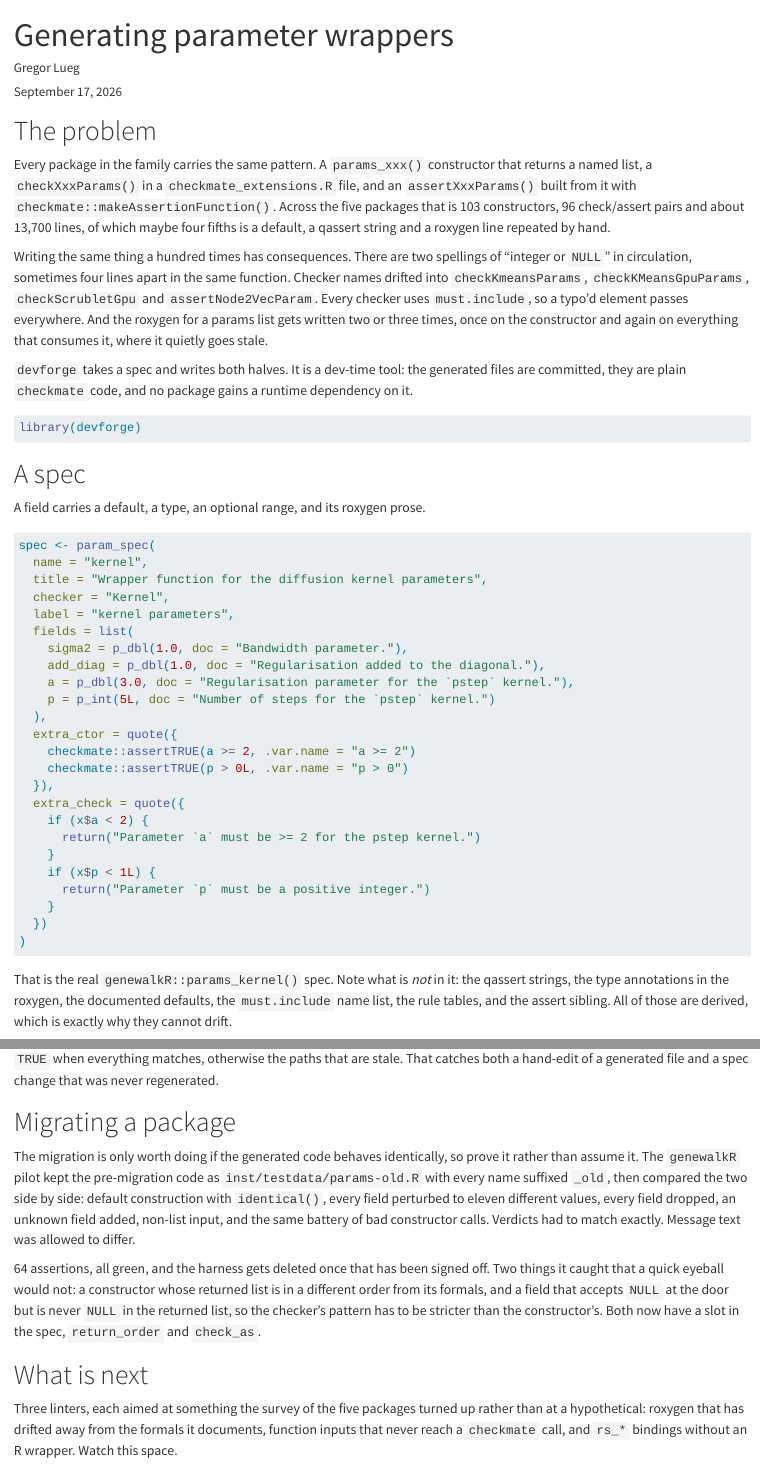
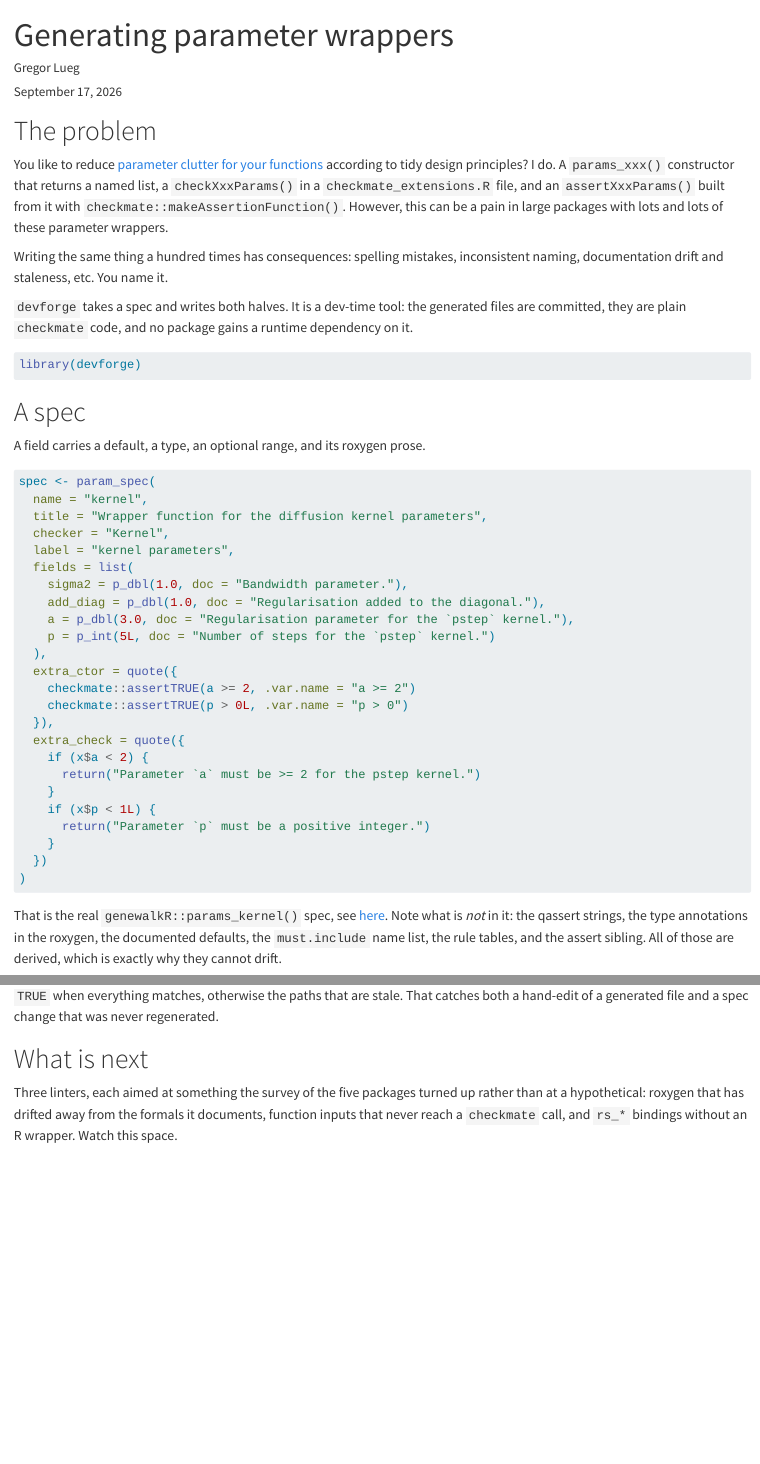
Before and after one commit to GregorLueg/devforge, a Quarto document (vignettes/params.qmd): the page in a window 1100 px wide, from its top, and a second part further down, joined at a grey line. Rendered offline with R 4.5, knitr and Pandoc in place of Quarto, with nearby package versions; some code elsewhere in the file could not run offline.

Commit message:
feat: updated to the vignette

````diff
--- a/vignettes/params.qmd
+++ b/vignettes/params.qmd
@@ -16,20 +16,15 @@ author:
 
 # The problem
 
-Every package in the family carries the same pattern. A `params_xxx()`
-constructor that returns a named list, a `checkXxxParams()` in a
-`checkmate_extensions.R` file, and an `assertXxxParams()` built from it with
-`checkmate::makeAssertionFunction()`. Across the five packages that is 103
-constructors, 96 check/assert pairs and about 13,700 lines, of which maybe four
-fifths is a default, a qassert string and a roxygen line repeated by hand.
+You like to reduce [parameter clutter for your functions](https://design.tidyverse.org/argument-clutter.html)
+according to tidy design principles?  I do. A `params_xxx()` constructor that
+returns a named list, a  `checkXxxParams()` in a `checkmate_extensions.R` file,
+and an `assertXxxParams()` built from it with
+`checkmate::makeAssertionFunction()`. However, this can be a pain in large
+packages with lots and lots of these parameter wrappers.
 
-Writing the same thing a hundred times has consequences. There are two spellings
-of "integer or `NULL`" in circulation, sometimes four lines apart in the same
-function. Checker names drifted into `checkKmeansParams`, `checkKMeansGpuParams`,
-`checkScrubletGpu` and `assertNode2VecParam`. Every checker uses `must.include`,
-so a typo'd element passes everywhere. And the roxygen for a params list gets
-written two or three times, once on the constructor and again on everything that
-consumes it, where it quietly goes stale.
+Writing the same thing a hundred times has consequences: spelling mistakes,
+inconsistent naming, documentation drift and staleness, etc. You name it.
 
 `devforge` takes a spec and writes both halves. It is a dev-time tool: the
 generated files are committed, they are plain `checkmate` code, and no package
@@ -72,10 +67,11 @@ spec <- param_spec(
 )
 ```
 
-That is the real `genewalkR::params_kernel()` spec. Note what is *not* in it:
-the qassert strings, the type annotations in the roxygen, the documented
-defaults, the `must.include` name list, the rule tables, and the assert sibling.
-All of those are derived, which is exactly why they cannot drift.
+That is the real `genewalkR::params_kernel()` spec, see [here](https://gregorlueg.github.io/genewalkR/reference/params_kernel.html).
+Note what is *not* in it: the qassert strings, the type annotations in the
+roxygen, the documented defaults, the `must.include` name list, the rule tables,
+and the assert sibling. All of those are derived, which is exactly why they
+cannot drift.
 
 The two `extra_*` slots are the escape hatch. Cross-field rules like `a >= 2`
 cannot be expressed as a per-field pattern, so they go in verbatim. The
@@ -155,23 +151,6 @@ devforge::params_up_to_date(".")
 both a hand-edit of a generated file and a spec change that was never
 regenerated.
 
-# Migrating a package
-
-The migration is only worth doing if the generated code behaves identically, so
-prove it rather than assume it. The `genewalkR` pilot kept the pre-migration
-code as `inst/testdata/params-old.R` with every name suffixed `_old`, then
-compared the two side by side: default construction with `identical()`, every
-field perturbed to eleven different values, every field dropped, an unknown
-field added, non-list input, and the same battery of bad constructor calls.
-Verdicts had to match exactly. Message text was allowed to differ.
-
-64 assertions, all green, and the harness gets deleted once that has been signed
-off. Two things it caught that a quick eyeball would not: a constructor whose
-returned list is in a different order from its formals, and a field that accepts
-`NULL` at the door but is never `NULL` in the returned list, so the checker's
-pattern has to be stricter than the constructor's. Both now have a slot in the
-spec, `return_order` and `check_as`.
-
 # What is next
 
 Three linters, each aimed at something the survey of the five packages turned up
````
